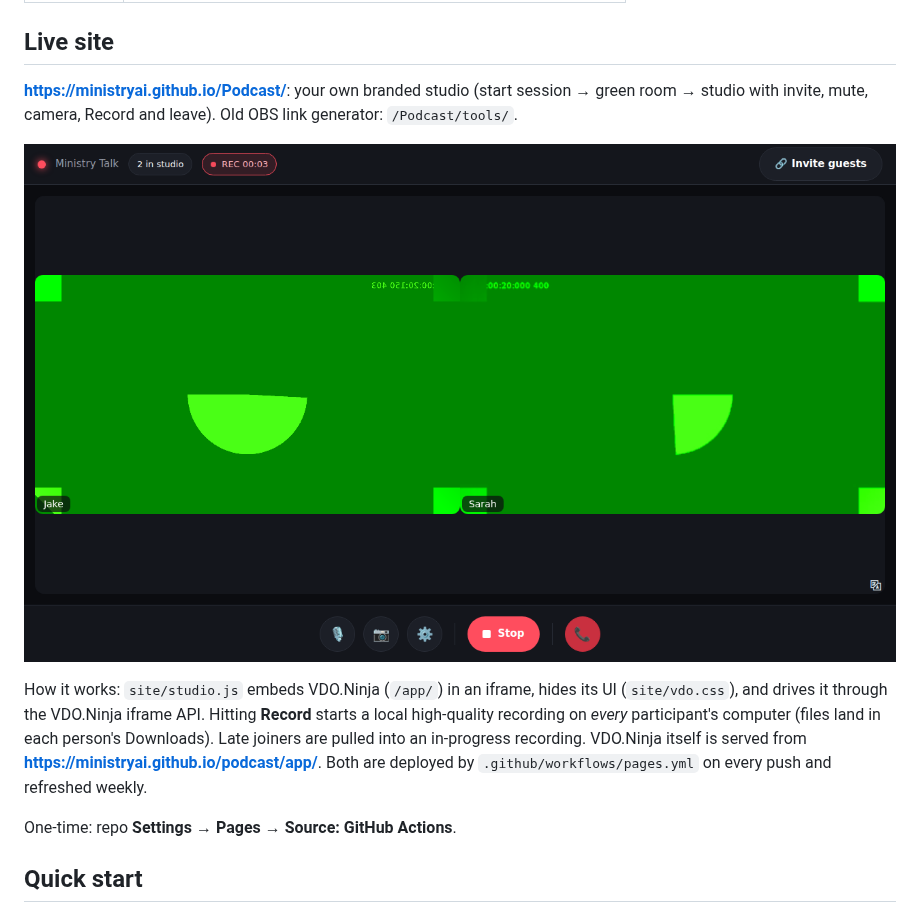
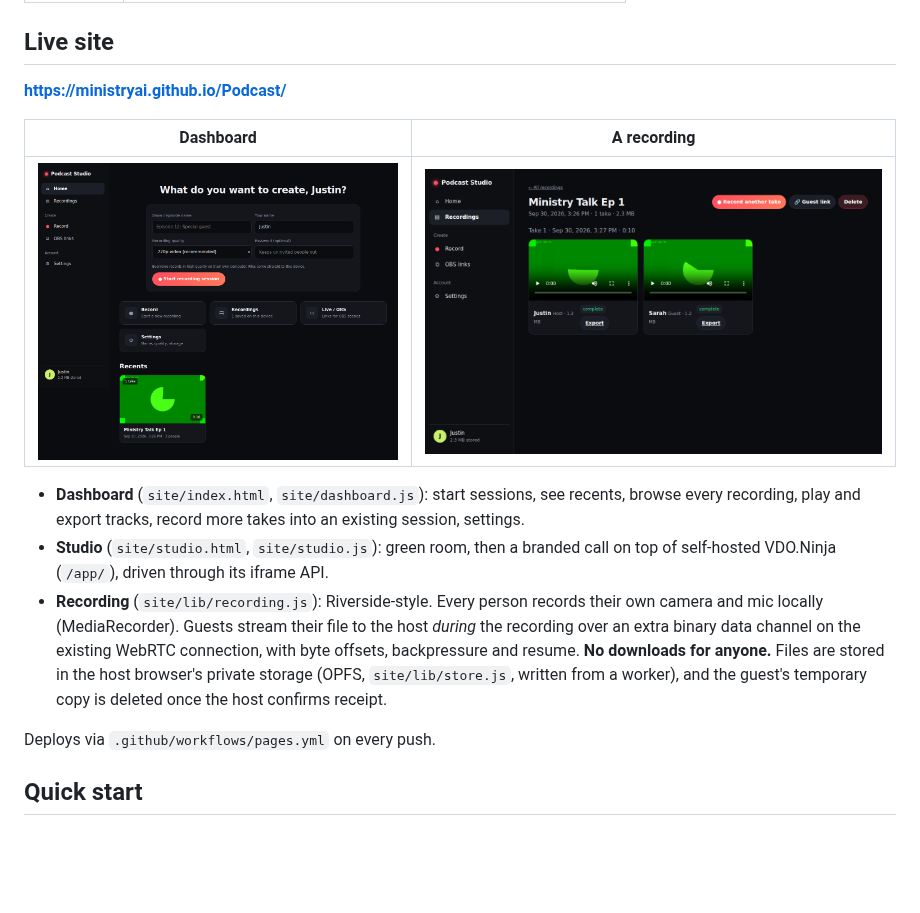
Before and after one commit to ministryAI/Podcast, a Markdown page: README.md, the part around the change. GitHub-like rendering; pictures changed too: docs/dashboard.png (added), docs/recording.png (added); blank space fills up the shorter version.

```diff
--- a/README.md
+++ b/README.md
@@ -19,20 +19,24 @@ Guest browser ──WebRTC (P2P, TURN fallback)──▶ Host PC: OBS (one Brows
 | `docs/` | Episode runbook |
 
 ## Live site
-**https://ministryai.github.io/Podcast/**: your own branded studio
-(start session → green room → studio with invite, mute, camera, Record and leave).
-Old OBS link generator: `/Podcast/tools/`.
+**https://ministryai.github.io/Podcast/**
 
-![studio](docs/studio.png)
+| Dashboard | A recording |
+|---|---|
+| ![](docs/dashboard.png) | ![](docs/recording.png) |
 
-How it works: `site/studio.js` embeds VDO.Ninja (`/app/`) in an iframe, hides its UI
-(`site/vdo.css`), and drives it through the VDO.Ninja iframe API. Hitting **Record**
-starts a local high-quality recording on *every* participant's computer (files land in
-each person's Downloads). Late joiners are pulled into an in-progress recording.
-VDO.Ninja itself is served from **https://ministryai.github.io/podcast/app/**.
-Both are deployed by `.github/workflows/pages.yml` on every push and refreshed weekly.
+- **Dashboard** (`site/index.html`, `site/dashboard.js`): start sessions, see recents, browse
+  every recording, play and export tracks, record more takes into an existing session, settings.
+- **Studio** (`site/studio.html`, `site/studio.js`): green room, then a branded call on top of
+  self-hosted VDO.Ninja (`/app/`), driven through its iframe API.
+- **Recording** (`site/lib/recording.js`): Riverside-style. Every person records their own
+  camera and mic locally (MediaRecorder). Guests stream their file to the host *during* the
+  recording over an extra binary data channel on the existing WebRTC connection, with byte
+  offsets, backpressure and resume. **No downloads for anyone.** Files are stored in the
+  host browser's private storage (OPFS, `site/lib/store.js`, written from a worker), and the
+  guest's temporary copy is deleted once the host confirms receipt.
 
-One-time: repo **Settings → Pages → Source: GitHub Actions**.
+Deploys via `.github/workflows/pages.yml` on every push.
 
 ## Quick start
 **Phase 1 – zero cost, no server:** open `site/index.html` locally, keep the
```
Also changed, not shown: docs/runbook.md (+4 -6 lines), 9 other files.
